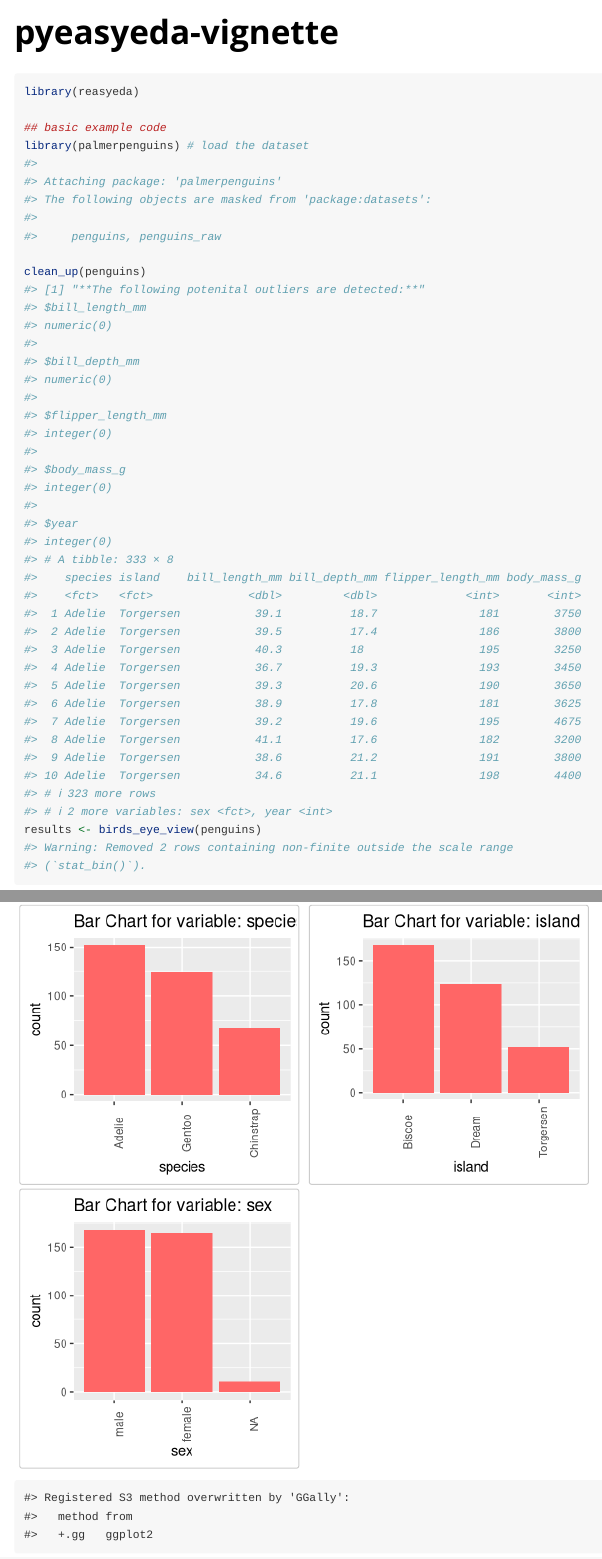
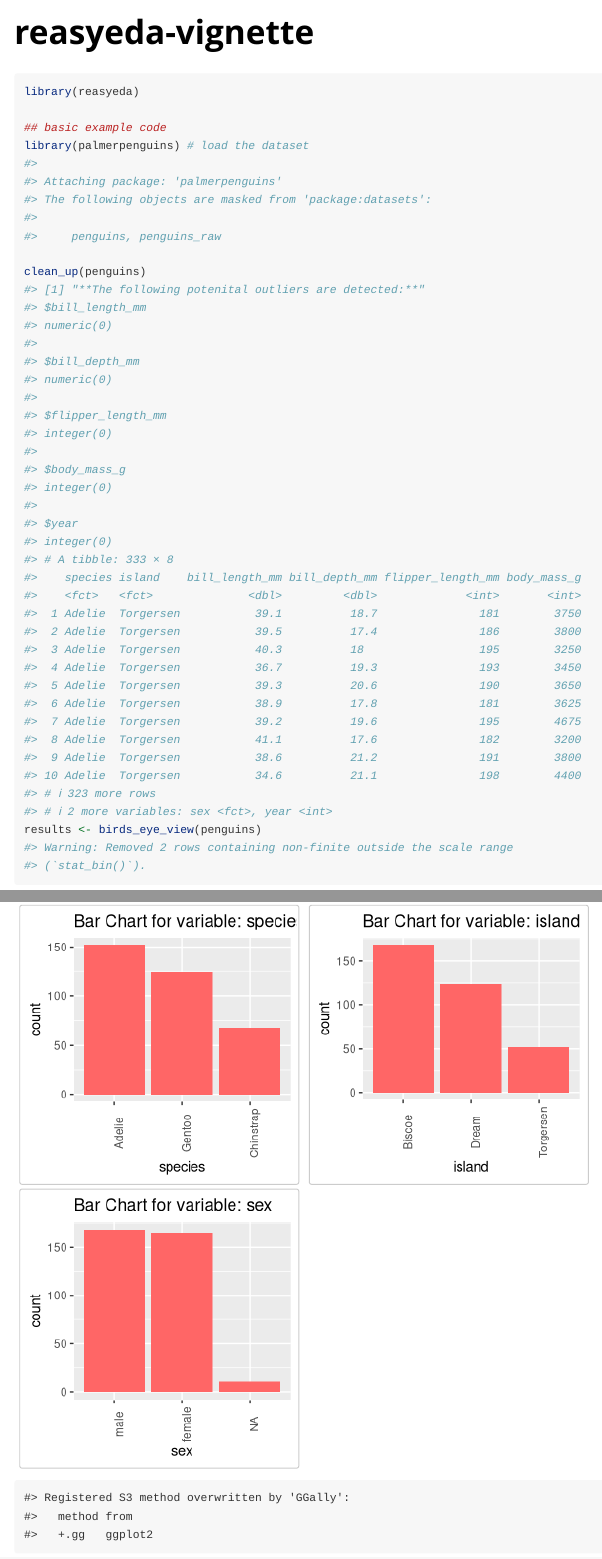
Before and after one commit to UBC-MDS/reasyeda, an R Markdown document (vignettes/reasyeda-vignette.Rmd): the page in a window 1100 px wide, from its top, and a second part further down, joined at a grey line. Rendered offline with R 4.5, knitr and Pandoc, with nearby package versions; some code elsewhere in the file could not run offline.

Commit message:
Update vignette

```diff
--- a/vignettes/pyeasyeda-vignette.Rmd
+++ b/vignettes/reasyeda-vignette.Rmd
@@ -3,6 +3,6 @@ title: "pyeasyeda-vignette"
 output: rmarkdown::html_vignette
 vignette: >
-  %\VignetteIndexEntry{pyeasyeda-vignette}
+  %\VignetteIndexEntry{reasyeda-vignette}
   %\VignetteEngine{knitr::rmarkdown}
   %\VignetteEncoding{UTF-8}
 ---
```
Also changed, not shown: docs/pkgdown.yml, vignettes/reasyeda-vignette.Rmd (2 more changed lines), 27 other files.
